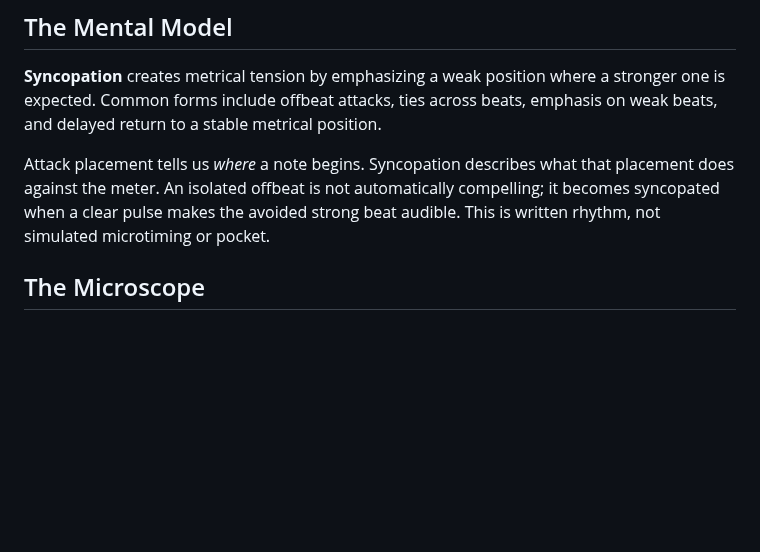
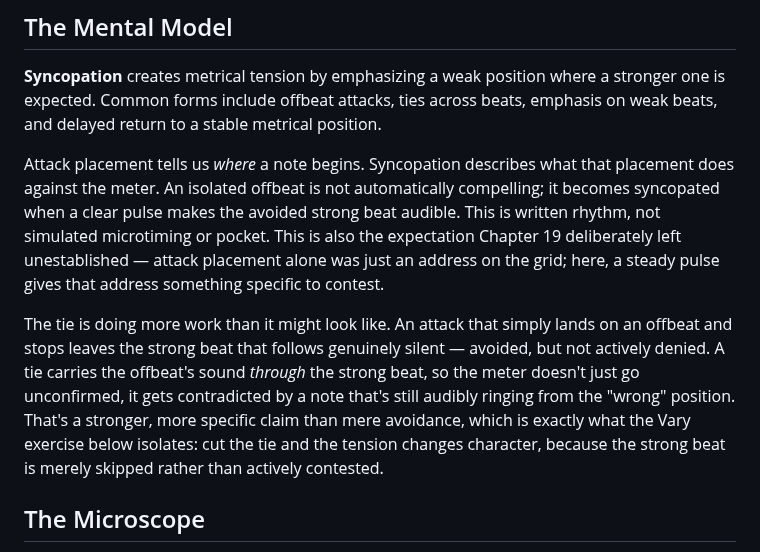
Before and after one commit to alessandrobessi/thinking-in-groove, a Markdown page: book/part-3-groove/20-syncopation-points-avoiding-the-obvious-beat.md, the part around the change. Rendered like a GitHub page; blank space fills up the shorter version.

Commit message:
Deepen Ch.22 Syncopation: ties as denial vs offbeats as avoidance, close loop with Ch.19
Explains why a tie creates stronger tension than a plain offbeat
attack (contradicting the strong beat vs. merely skipping it), and
closes the expectation thread Ch.19 deliberately left open.

```diff
--- a/book/part-3-groove/20-syncopation-points-avoiding-the-obvious-beat.md
+++ b/book/part-3-groove/20-syncopation-points-avoiding-the-obvious-beat.md
@@ -10,7 +10,9 @@ How can a bass attack on a weak subdivision make the following strong beat feel
 
 **Syncopation** creates metrical tension by emphasizing a weak position where a stronger one is expected. Common forms include offbeat attacks, ties across beats, emphasis on weak beats, and delayed return to a stable metrical position.
 
-Attack placement tells us *where* a note begins. Syncopation describes what that placement does against the meter. An isolated offbeat is not automatically compelling; it becomes syncopated when a clear pulse makes the avoided strong beat audible. This is written rhythm, not simulated microtiming or pocket.
+Attack placement tells us *where* a note begins. Syncopation describes what that placement does against the meter. An isolated offbeat is not automatically compelling; it becomes syncopated when a clear pulse makes the avoided strong beat audible. This is written rhythm, not simulated microtiming or pocket. This is also the expectation Chapter 19 deliberately left unestablished — attack placement alone was just an address on the grid; here, a steady pulse gives that address something specific to contest.
+
+The tie is doing more work than it might look like. An attack that simply lands on an offbeat and stops leaves the strong beat that follows genuinely silent — avoided, but not actively denied. A tie carries the offbeat's sound *through* the strong beat, so the meter doesn't just go unconfirmed, it gets contradicted by a note that's still audibly ringing from the "wrong" position. That's a stronger, more specific claim than mere avoidance, which is exactly what the Vary exercise below isolates: cut the tie and the tension changes character, because the strong beat is merely skipped rather than actively contested.
 
 ## The Microscope
 
```
